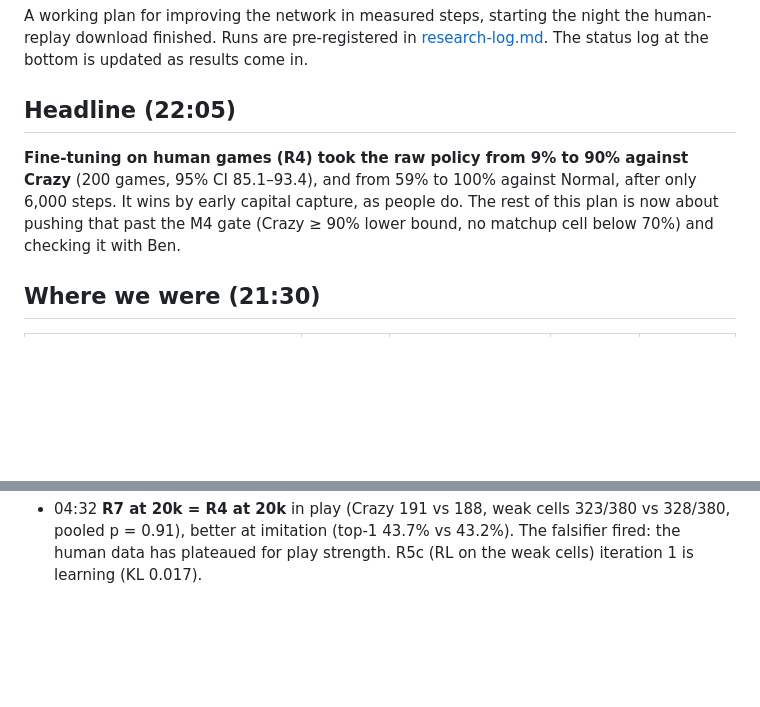
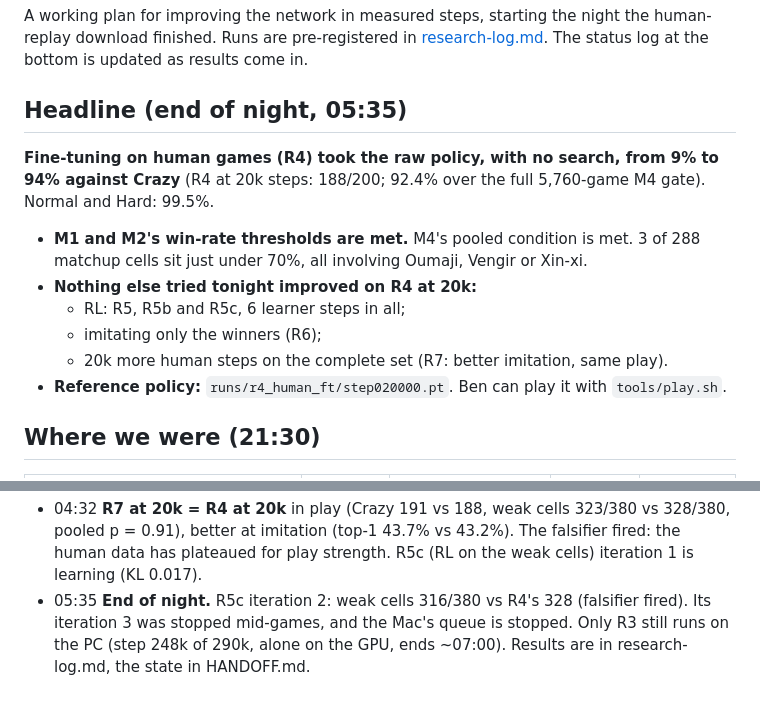
Before and after one commit to bengreff/polytopia, a Markdown page: docs/design/iteration-plan.md, 2 parts joined by grey strips. Drawn GitHub-style; blank space fills up the shorter version.

```diff
--- a/docs/design/iteration-plan.md
+++ b/docs/design/iteration-plan.md
@@ -4,12 +4,17 @@ A working plan for improving the network in measured steps, starting the night t
 download finished. Runs are pre-registered in [research-log.md](research-log.md). The status log at
 the bottom is updated as results come in.
 
-## Headline (22:05)
+## Headline (end of night, 05:35)
 
-**Fine-tuning on human games (R4) took the raw policy from 9% to 90% against Crazy** (200 games,
-95% CI 85.1–93.4), and from 59% to 100% against Normal, after only 6,000 steps. It wins by early
-capital capture, as people do. The rest of this plan is now about pushing that past the M4 gate
-(Crazy ≥ 90% lower bound, no matchup cell below 70%) and checking it with Ben.
+**Fine-tuning on human games (R4) took the raw policy, with no search, from 9% to 94% against Crazy**
+(R4 at 20k steps: 188/200; 92.4% over the full 5,760-game M4 gate). Normal and Hard: 99.5%.
+- **M1 and M2's win-rate thresholds are met.** M4's pooled condition is met. 3 of 288 matchup
+  cells sit just under 70%, all involving Oumaji, Vengir or Xin-xi.
+- **Nothing else tried tonight improved on R4 at 20k:**
+  - RL: R5, R5b and R5c, 6 learner steps in all;
+  - imitating only the winners (R6);
+  - 20k more human steps on the complete set (R7: better imitation, same play).
+- **Reference policy:** `runs/r4_human_ft/step020000.pt`. Ben can play it with `tools/play.sh`.
 
 ## Where we were (21:30)
 
@@ -205,3 +210,7 @@ Decision rules:
 - 04:32 **R7 at 20k = R4 at 20k** in play (Crazy 191 vs 188, weak cells 323/380 vs 328/380, pooled
   p = 0.91), better at imitation (top-1 43.7% vs 43.2%). The falsifier fired: the human data has
   plateaued for play strength. R5c (RL on the weak cells) iteration 1 is learning (KL 0.017).
+- 05:35 **End of night.** R5c iteration 2: weak cells 316/380 vs R4's 328 (falsifier fired). Its
+  iteration 3 was stopped mid-games, and the Mac's queue is stopped. Only R3 still runs on the PC
+  (step 248k of 290k, alone on the GPU, ends ~07:00). Results are in research-log.md, the state in
+  HANDOFF.md.
```
Also changed, not shown: docs/design/README.md (+7 -0 lines).
